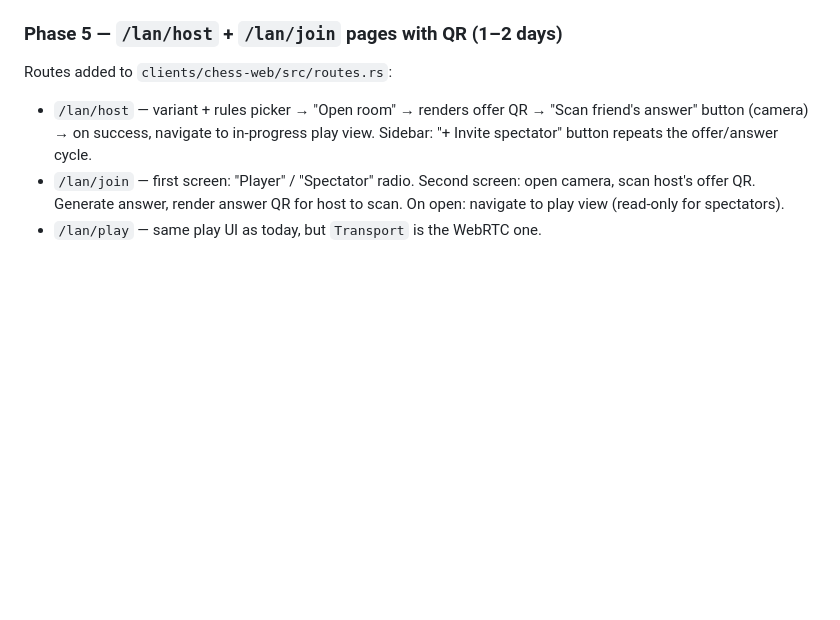
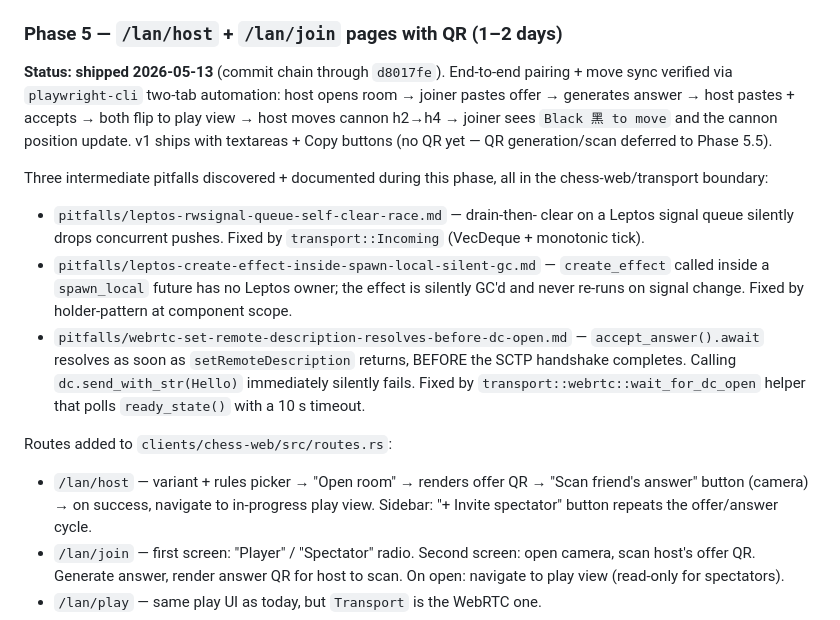
Before and after one commit to daviddwlee84/Chinese-Chess_Xiangqi, a Markdown page: backlog/webrtc-lan-pairing.md, the part around the change. GitHub-like rendering; blank space fills up the shorter version.

Commit message:
docs(backlog): mark Phase 5 of LAN-pairing shipped — verified end-to-end via playwright-cli
Two-tab playwright-cli automation walks the full pairing dance
(open room → fill offer textarea → generate answer → fill answer
textarea → accept → both pages flip to play view) and verifies a
host move propagates to the joiner's board. Both tabs end on
"Black 黑 to move" with synchronized piece positions after host
moves cannon h2→h4.

Captures the three intermediate pitfalls discovered during this
phase as a forensic trail: queue-self-clear race, create_effect-
in-spawn_local owner loss, and SDP-application-vs-DC-open timing.

```diff
--- a/backlog/webrtc-lan-pairing.md
+++ b/backlog/webrtc-lan-pairing.md
@@ -564,6 +564,31 @@ New `clients/chess-web/src/host_room.rs`:
 
 ### Phase 5 — `/lan/host` + `/lan/join` pages with QR (1–2 days)
 
+**Status: shipped 2026-05-13** (commit chain through `d8017fe`).
+End-to-end pairing + move sync verified via `playwright-cli`
+two-tab automation: host opens room → joiner pastes offer →
+generates answer → host pastes + accepts → both flip to play view
+→ host moves cannon h2→h4 → joiner sees `Black 黑 to move` and
+the cannon position update. v1 ships with textareas + Copy
+buttons (no QR yet — QR generation/scan deferred to Phase 5.5).
+
+Three intermediate pitfalls discovered + documented during this
+phase, all in the chess-web/transport boundary:
+
+* `pitfalls/leptos-rwsignal-queue-self-clear-race.md` — drain-then-
+  clear on a Leptos signal queue silently drops concurrent pushes.
+  Fixed by `transport::Incoming` (VecDeque + monotonic tick).
+* `pitfalls/leptos-create-effect-inside-spawn-local-silent-gc.md`
+  — `create_effect` called inside a `spawn_local` future has no
+  Leptos owner; the effect is silently GC'd and never re-runs on
+  signal change. Fixed by holder-pattern at component scope.
+* `pitfalls/webrtc-set-remote-description-resolves-before-dc-open.md`
+  — `accept_answer().await` resolves as soon as
+  `setRemoteDescription` returns, BEFORE the SCTP handshake
+  completes. Calling `dc.send_with_str(Hello)` immediately
+  silently fails. Fixed by `transport::webrtc::wait_for_dc_open`
+  helper that polls `ready_state()` with a 10 s timeout.
+
 Routes added to `clients/chess-web/src/routes.rs`:
 
 - `/lan/host` — variant + rules picker → "Open room" → renders offer
```
